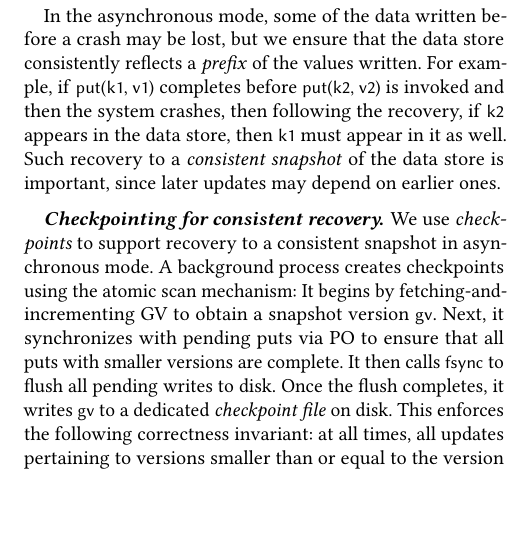
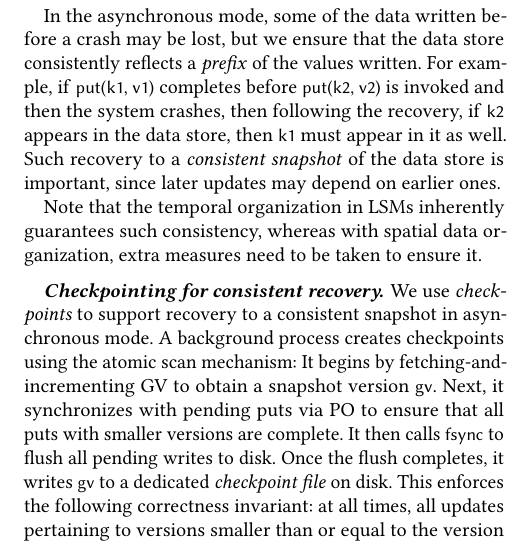
Before and after one commit to Eshcar/PiWi, a LaTeX paper (EuroSys2020/EvenDB.tex, which reads EuroSys2020/design.tex): part of one column of page 7 of 15, cut so that both start at the same text, the shorter picture padded with empty space. Compiled offline with pdfLaTeX.

Commit message:
Section 3 recovery minor

```diff
--- a/EuroSys2020/design.tex
+++ b/EuroSys2020/design.tex
@@ -514,6 +514,9 @@ if \code{k2} appears in the data store, then \code{k1} must appear in it as well
 %conversely, if the update of \code{k1}  is lost, \code{k2}  must be also excluded.
 Such recovery to a \emph{consistent snapshot} of the data store is important, since later updates may depend on earlier ones.
 
+Note that the temporal organization in LSMs inherently guarantees such consistency, whereas with spatial data organization,
+extra measures need to be taken to ensure it.
+
 \paragraph{Checkpointing for consistent recovery.}
 
 We use \emph{checkpoints} to support recovery to a consistent snapshot in asynchronous mode.
```
